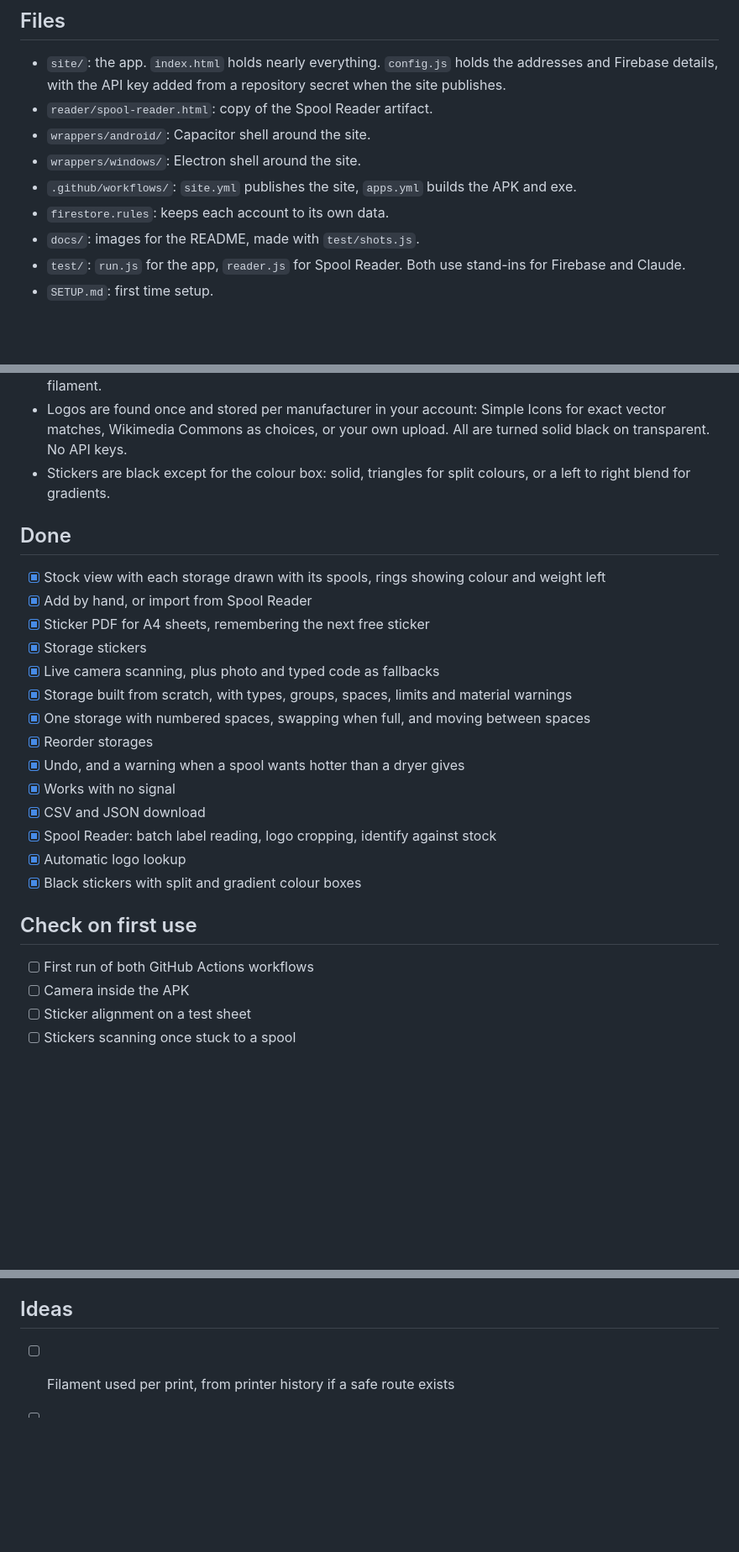
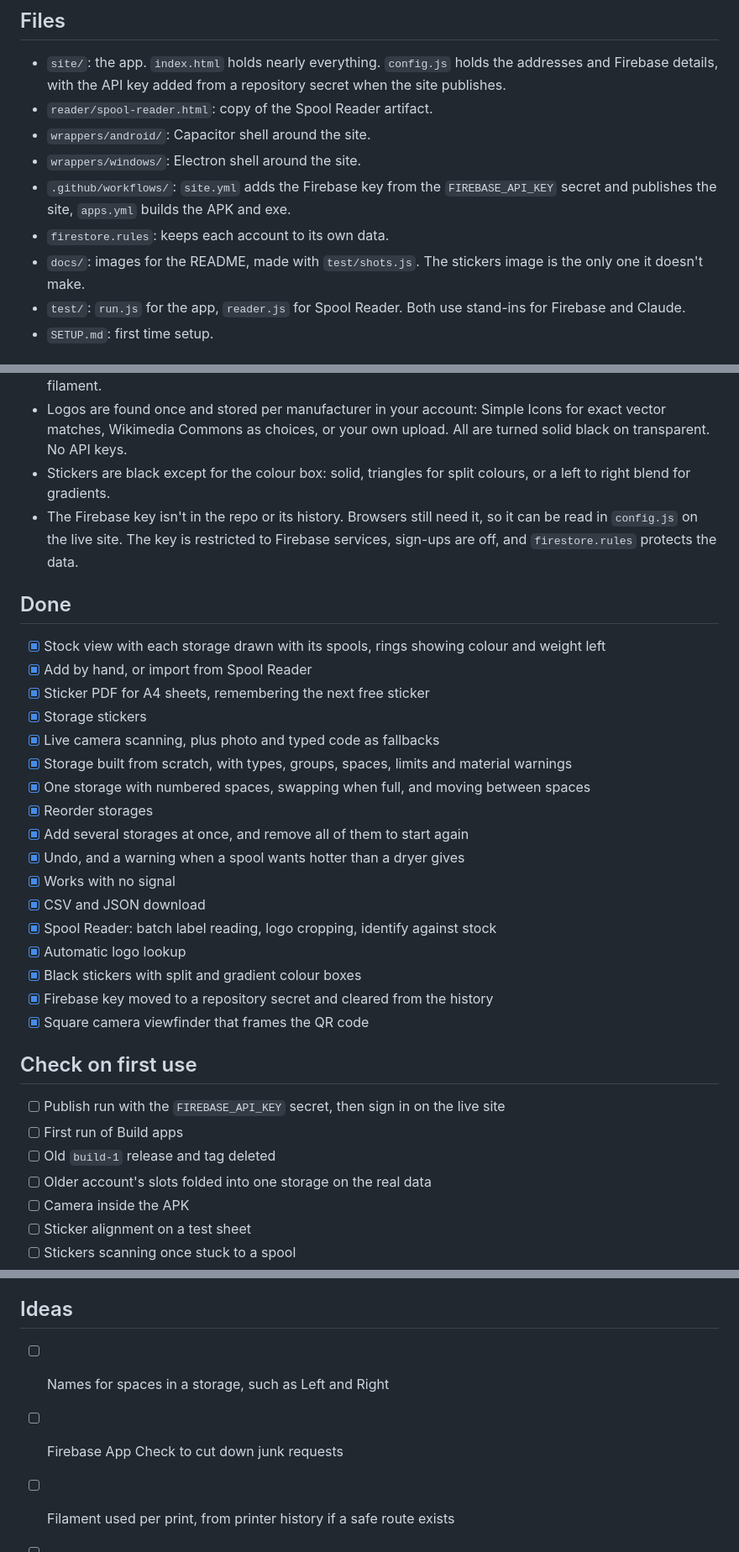
Before and after one commit to jwilss/spool-stock, a Markdown page: ROADMAP.md, 3 parts joined by grey strips. Shown at 84% size. Drawn GitHub-style; blank space fills up the shorter version.

```diff
--- a/ROADMAP.md
+++ b/ROADMAP.md
@@ -8,9 +8,9 @@ A filament inventory built around QR stickers. One website, wrapped as an Androi
 - `reader/spool-reader.html`: copy of the Spool Reader artifact.
 - `wrappers/android/`: Capacitor shell around the site.
 - `wrappers/windows/`: Electron shell around the site.
-- `.github/workflows/`: `site.yml` publishes the site, `apps.yml` builds the APK and exe.
+- `.github/workflows/`: `site.yml` adds the Firebase key from the `FIREBASE_API_KEY` secret and publishes the site, `apps.yml` builds the APK and exe.
 - `firestore.rules`: keeps each account to its own data.
-- `docs/`: images for the README, made with `test/shots.js`.
+- `docs/`: images for the README, made with `test/shots.js`. The stickers image is the only one it doesn't make.
 - `test/`: `run.js` for the app, `reader.js` for Spool Reader. Both use stand-ins for Firebase and Claude.
 - `SETUP.md`: first time setup.
 
@@ -26,6 +26,7 @@ A filament inventory built around QR stickers. One website, wrapped as an Androi
 - Print settings start from a typical table per material, then the label, then your edits, remembered per filament.
 - Logos are found once and stored per manufacturer in your account: Simple Icons for exact vector matches, Wikimedia Commons as choices, or your own upload. All are turned solid black on transparent. No API keys.
 - Stickers are black except for the colour box: solid, triangles for split colours, or a left to right blend for gradients.
+- The Firebase key isn't in the repo or its history. Browsers still need it, so it can be read in `config.js` on the live site. The key is restricted to Firebase services, sign-ups are off, and `firestore.rules` protects the data.
 
 ## Done
 
@@ -37,16 +38,22 @@ A filament inventory built around QR stickers. One website, wrapped as an Androi
 - [x] Storage built from scratch, with types, groups, spaces, limits and material warnings
 - [x] One storage with numbered spaces, swapping when full, and moving between spaces
 - [x] Reorder storages
+- [x] Add several storages at once, and remove all of them to start again
 - [x] Undo, and a warning when a spool wants hotter than a dryer gives
 - [x] Works with no signal
 - [x] CSV and JSON download
 - [x] Spool Reader: batch label reading, logo cropping, identify against stock
 - [x] Automatic logo lookup
 - [x] Black stickers with split and gradient colour boxes
+- [x] Firebase key moved to a repository secret and cleared from the history
+- [x] Square camera viewfinder that frames the QR code
 
 ## Check on first use
 
-- [ ] First run of both GitHub Actions workflows
+- [ ] Publish run with the `FIREBASE_API_KEY` secret, then sign in on the live site
+- [ ] First run of Build apps
+- [ ] Old `build-1` release and tag deleted
+- [ ] Older account's slots folded into one storage on the real data
 - [ ] Camera inside the APK
 - [ ] Sticker alignment on a test sheet
 - [ ] Stickers scanning once stuck to a spool
@@ -63,6 +70,8 @@ A filament inventory built around QR stickers. One website, wrapped as an Androi
 
 ## Ideas
 
+- [ ] Names for spaces in a storage, such as Left and Right
+- [ ] Firebase App Check to cut down junk requests
 - [ ] Filament used per print, from printer history if a safe route exists
 - [ ] Thermal label printer output
 - [ ] NFC tags as a one tap alternative to QR
```
Also changed, not shown: README.md (+10 -5 lines), docs/scan.png, docs/storage.png, 2 other files.
